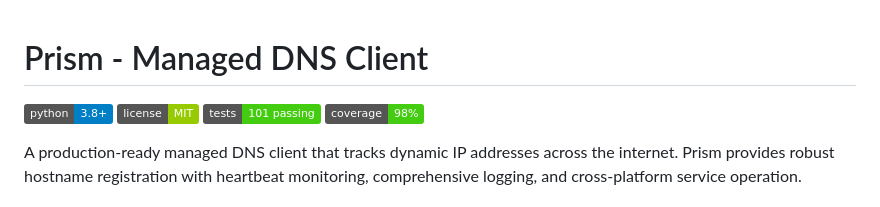
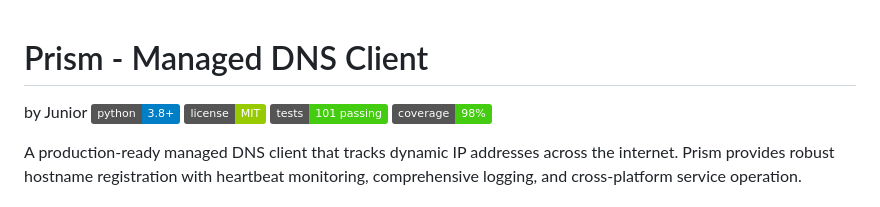
Before and after one commit to juniorpayne/prism, a Markdown page: README.md, the part around the change. Drawn GitHub-style; badges without logos.

Commit message:
added to the README

```diff
--- a/README.md
+++ b/README.md
@@ -1,5 +1,5 @@
 # Prism - Managed DNS Client
-
+by Junior
 [![Python](https://img.shields.io/badge/python-3.8%2B-blue.svg)](https://python.org)
 [![License](https://img.shields.io/badge/license-MIT-green.svg)](LICENSE)
 [![Tests](https://img.shields.io/badge/tests-101%20passing-brightgreen.svg)](tests/)
```
